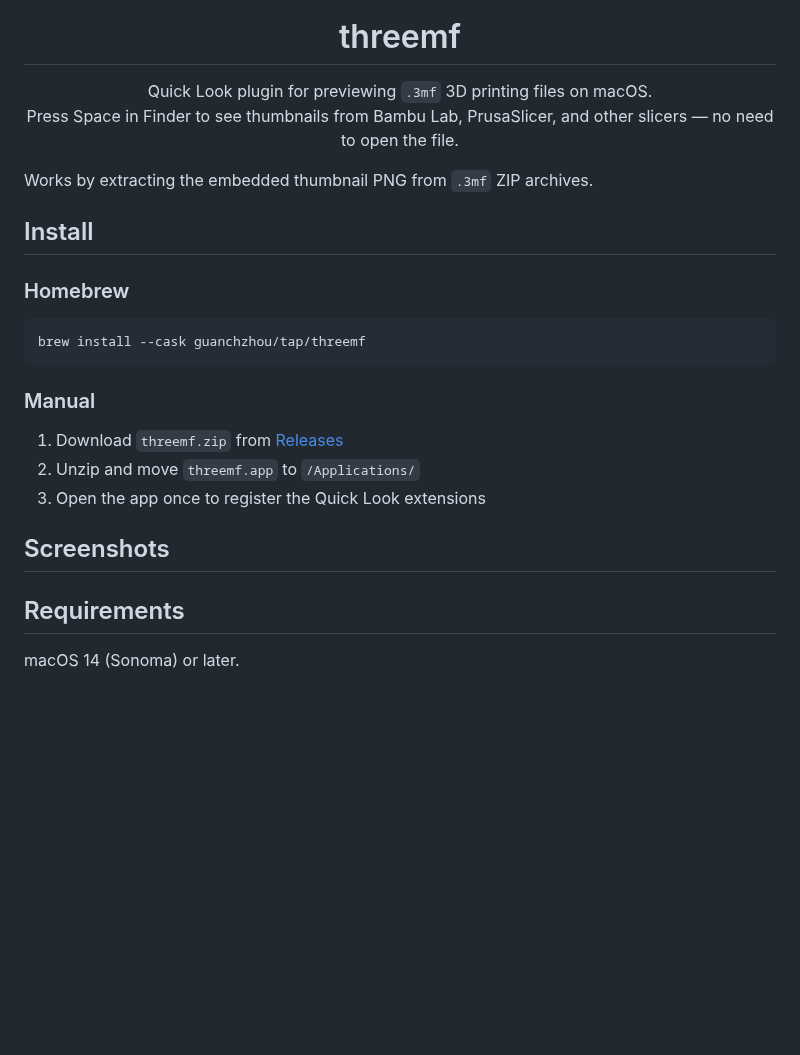
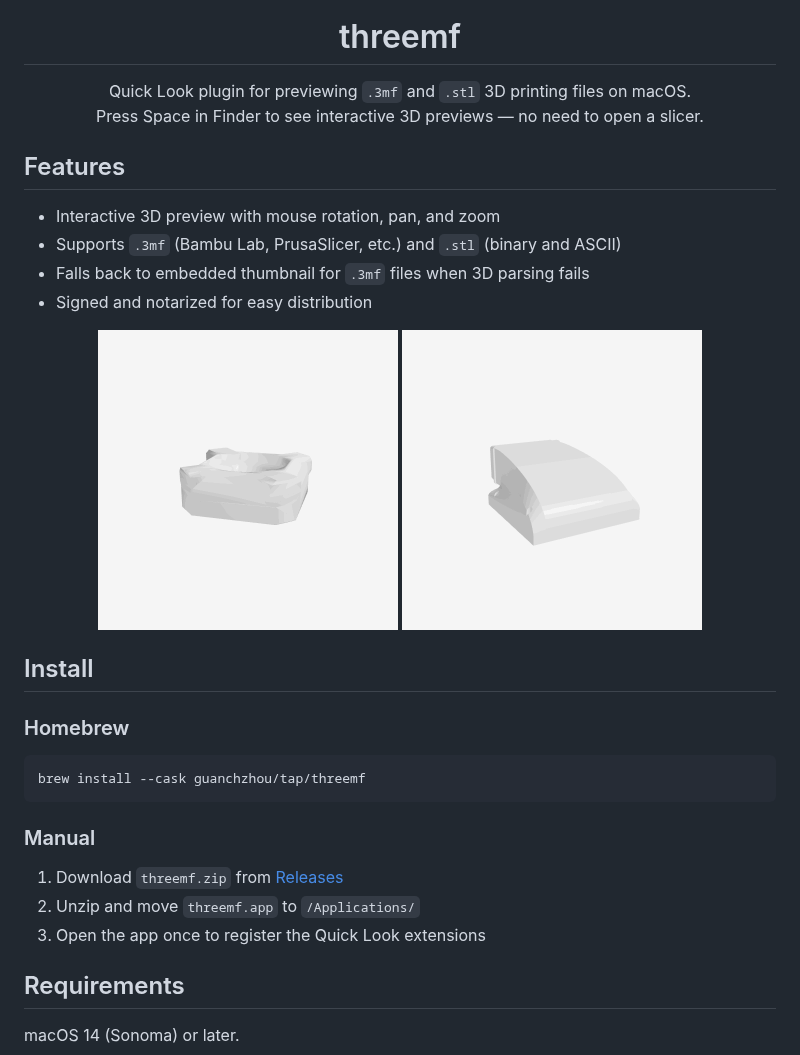
Before and after one commit to guanchzhou/threemf, a Markdown page: README.md, the part around the change. Drawn GitHub-style; pictures changed too: images/demo-3mf.gif (added), images/demo-stl.gif (added); blank space fills up the shorter version.

```diff
--- a/README.md
+++ b/README.md
@@ -4,9 +4,19 @@
 
 <h1 align="center">threemf</h1>
 
-<p align="center">Quick Look plugin for previewing <code>.3mf</code> 3D printing files on macOS.<br>Press Space in Finder to see thumbnails from Bambu Lab, PrusaSlicer, and other slicers — no need to open the file.</p>
+<p align="center">Quick Look plugin for previewing <code>.3mf</code> and <code>.stl</code> 3D printing files on macOS.<br>Press Space in Finder to see interactive 3D previews — no need to open a slicer.</p>
 
-Works by extracting the embedded thumbnail PNG from `.3mf` ZIP archives.
+## Features
+
+- Interactive 3D preview with mouse rotation, pan, and zoom
+- Supports `.3mf` (Bambu Lab, PrusaSlicer, etc.) and `.stl` (binary and ASCII)
+- Falls back to embedded thumbnail for `.3mf` files when 3D parsing fails
+- Signed and notarized for easy distribution
+
+<p align="center">
+  <img src="images/demo-3mf.gif" width="300" alt="3MF preview">
+  <img src="images/demo-stl.gif" width="300" alt="STL preview">
+</p>
 
 ## Install
 
@@ -21,10 +31,6 @@ brew install --cask guanchzhou/tap/threemf
 1. Download `threemf.zip` from [Releases](https://github.com/guanchzhou/threemf/releases)
 2. Unzip and move `threemf.app` to `/Applications/`
 3. Open the app once to register the Quick Look extensions
-
-## Screenshots
-
-<!-- TODO: add screenshots -->
 
 ## Requirements
 
```
Also changed, not shown: 13 other files.
